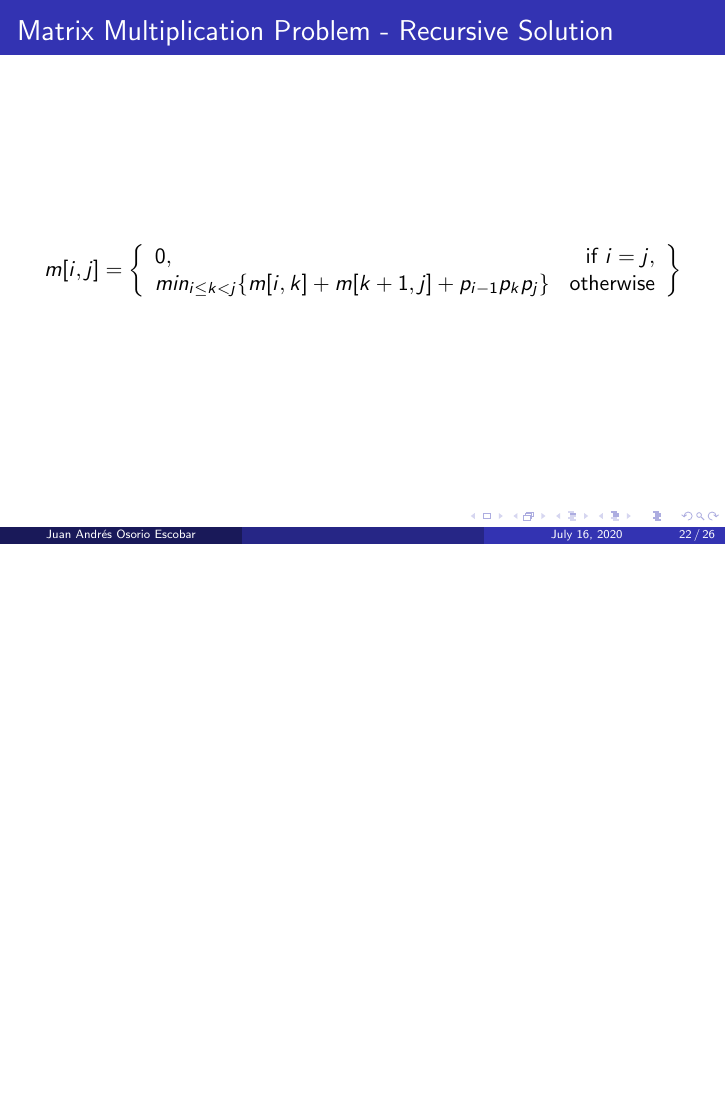
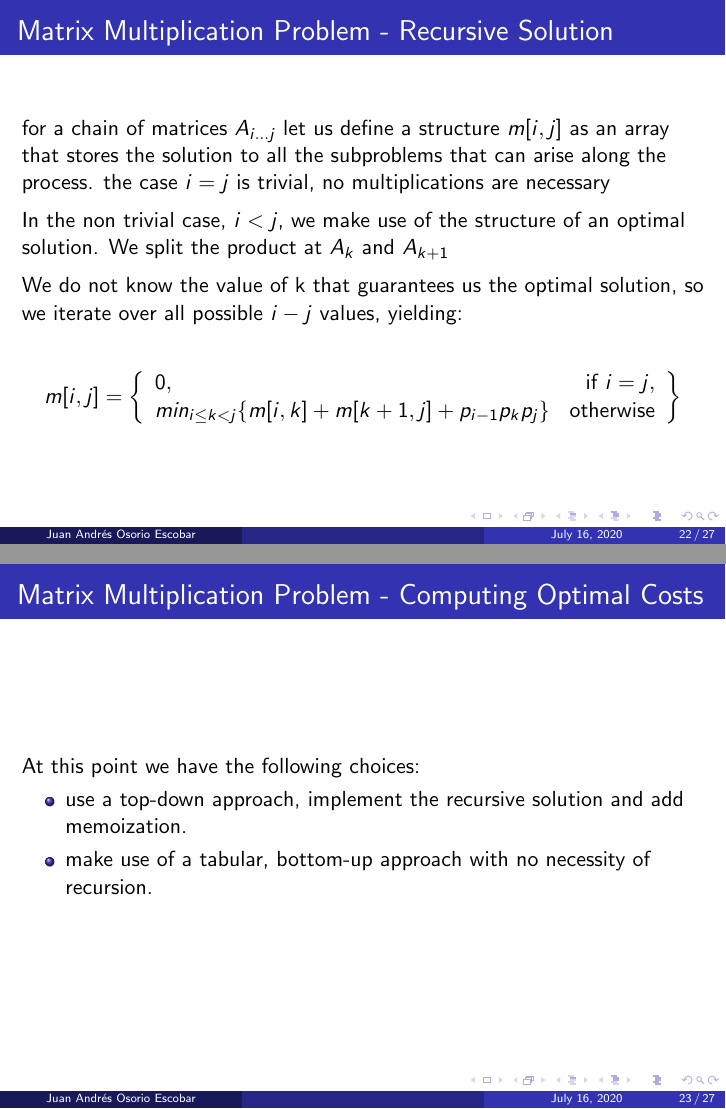
Before and after one commit to Juan-escobar94/dpseminar, LaTeX slides (presentation.tex, which reads presentation/slide_matrixmult.tex): page 26 of 30 before the commit and pages 26 and 27 of 31 after it, the two joined at a grey line, the shorter picture padded with empty space. Compiled offline with pdfLaTeX.

Commit message:
update matrixmult slides with recursive fn explanation

```diff
--- a/presentation/slide_matrixmult.tex
+++ b/presentation/slide_matrixmult.tex
@@ -94,6 +96,20 @@
 \end{frame}
 
 \begin{frame}{Matrix Multiplication Problem - Recursive Solution}
+  for a chain of matrices $A_{i...j}$ let us define a structure $m[i, j]$ as an array
+  that stores the solution to all the subproblems that can arise
+  along the process.
+  \vspace{0.5em}
+  the case $i = j$ is trivial, no multiplications are necessary %to compute the product of a single matrix.
+  \\
+  In the non trivial case, $i < j$, we make use of the structure of an optimal solution.
+  We split the product at  $A_k$ and $A_{k+1}$
+  \vspace{0.5em}
+  %Defining the cost of splitting the product at matrices $A_k$ and $A_{k+1}$ as the optimal
+  %cost of each product individually, plus the cost of multiplying both matrices together.
+  \\
+  We do not know the value of k that guarantees us the optimal solution, so we iterate over
+  all possible $i - j$ values, yielding:
 
   \[
   m[i,j] = \left\{\begin{array}{lr}
@@ -101,10 +117,17 @@
     min_{i \leq k < j} \{m[i,k] + m[k + 1, j] + p_{i-1}p_{k}p_{j}\} & \text{otherwise}
     \end{array}\right\}
   \]
-
 \end{frame}
 
 \begin{frame}{Matrix Multiplication Problem - Computing Optimal Costs}
+  At this point we have the following choices:
+  \begin{itemize}
+    \item use a top-down approach, implement the recursive solution and add memoization.
+    \item make use of a tabular, bottom-up approach with no necessity of recursion.
+  \end{itemize}
+\end{frame}
+
+\begin{frame}
 
 \end{frame}
 
```
Also changed, not shown: presentation/slide_matrixmult.tex (10 more changed lines). Lines whose indentation alone changed are shown as unchanged.
